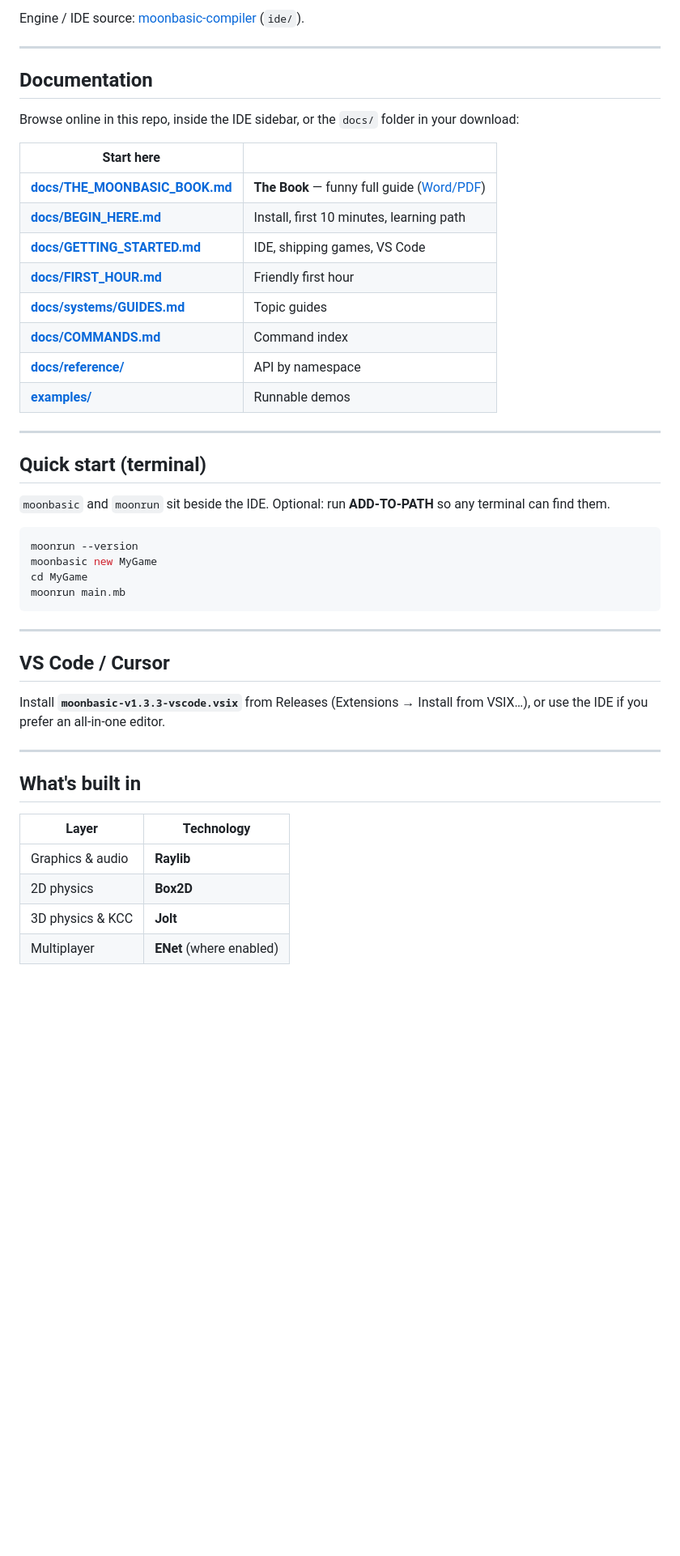
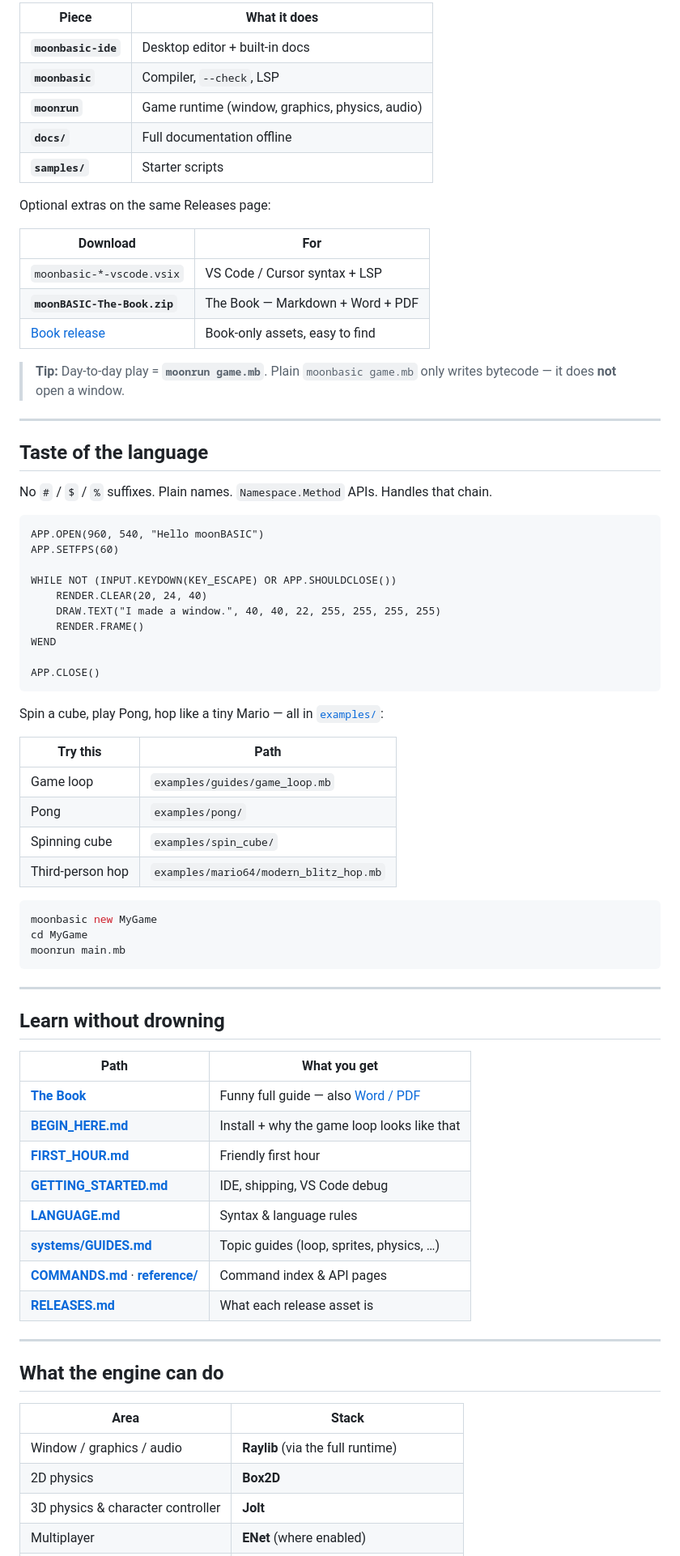
Before and after one commit to CharmingBlaze/moonbasic, a Markdown page: README.md, the part around one of its changes. Shown at 81% size. Drawn GitHub-style; blank space fills up the shorter version.

````diff
--- a/README.md
+++ b/README.md
@@ -52,31 +75,51 @@ Artifact naming: **[RELEASES.md](RELEASES.md)** · Book online: **[docs/THE_MOON
 
-Engine / IDE source: [moonbasic-compiler](https://github.com/CharmingBlaze/moonbasic-compiler) (`ide/`).
+| Piece | What it does |
+|-------|----------------|
+| **`moonbasic-ide`** | Desktop editor + built-in docs |
+| **`moonbasic`** | Compiler, `--check`, LSP |
+| **`moonrun`** | Game runtime (window, graphics, physics, audio) |
+| **`docs/`** | Full documentation offline |
+| **`samples/`** | Starter scripts |
+
+Optional extras on the same Releases page:
+
+| Download | For |
+|----------|-----|
+| `moonbasic-*-vscode.vsix` | VS Code / Cursor syntax + LSP |
+| **`moonBASIC-The-Book.zip`** | The Book — Markdown + Word + PDF |
+| [Book release](https://github.com/CharmingBlaze/moonbasic/releases/tag/book) | Book-only assets, easy to find |
+
+> **Tip:** Day-to-day play = **`moonrun game.mb`**. Plain `moonbasic game.mb` only writes bytecode — it does **not** open a window.
 
 ---
 
-## Documentation
+## Taste of the language
 
-Browse online in this repo, inside the IDE sidebar, or the `docs/` folder in your download:
+No `#` / `$` / `%` suffixes. Plain names. `Namespace.Method` APIs. Handles that chain.
 
-| Start here | |
-|------------|---|
-| **[docs/THE_MOONBASIC_BOOK.md](docs/THE_MOONBASIC_BOOK.md)** | **The Book** — funny full guide ([Word/PDF](docs/book/)) |
-| **[docs/BEGIN_HERE.md](docs/BEGIN_HERE.md)** | Install, first 10 minutes, learning path |
-| **[docs/GETTING_STARTED.md](docs/GETTING_STARTED.md)** | IDE, shipping games, VS Code |
-| **[docs/FIRST_HOUR.md](docs/FIRST_HOUR.md)** | Friendly first hour |
-| **[docs/systems/GUIDES.md](docs/systems/GUIDES.md)** | Topic guides |
-| **[docs/COMMANDS.md](docs/COMMANDS.md)** | Command index |
-| **[docs/reference/](docs/reference/)** | API by namespace |
-| **[examples/](examples/)** | Runnable demos |
+```basic
+APP.OPEN(960, 540, "Hello moonBASIC")
+APP.SETFPS(60)
 
----
+WHILE NOT (INPUT.KEYDOWN(KEY_ESCAPE) OR APP.SHOULDCLOSE())
+    RENDER.CLEAR(20, 24, 40)
+    DRAW.TEXT("I made a window.", 40, 40, 22, 255, 255, 255, 255)
+    RENDER.FRAME()
+WEND
 
-## Quick start (terminal)
+APP.CLOSE()
+```
 
-`moonbasic` and `moonrun` sit beside the IDE. Optional: run **ADD-TO-PATH** so any terminal can find them.
+Spin a cube, play Pong, hop like a tiny Mario — all in [`examples/`](examples/):
+
+| Try this | Path |
+|----------|------|
+| Game loop | `examples/guides/game_loop.mb` |
+| Pong | `examples/pong/` |
+| Spinning cube | `examples/spin_cube/` |
+| Third-person hop | `examples/mario64/modern_blitz_hop.mb` |
 
 ```bash
-moonrun --version
 moonbasic new MyGame
 cd MyGame
 moonrun main.mb
@@ -84,17 +127,26 @@ moonrun main.mb
 
 ---
 
-## VS Code / Cursor
+## Learn without drowning
 
-Install **`moonbasic-v1.3.3-vscode.vsix`** from Releases (Extensions → Install from VSIX…), or use the IDE if you prefer an all-in-one editor.
+| Path | What you get |
+|------|----------------|
+| **[The Book](docs/THE_MOONBASIC_BOOK.md)** | Funny full guide — also [Word / PDF](docs/book/) |
+| **[BEGIN_HERE.md](docs/BEGIN_HERE.md)** | Install + why the game loop looks like that |
+| **[FIRST_HOUR.md](docs/FIRST_HOUR.md)** | Friendly first hour |
+| **[GETTING_STARTED.md](docs/GETTING_STARTED.md)** | IDE, shipping, VS Code debug |
+| **[LANGUAGE.md](docs/LANGUAGE.md)** | Syntax & language rules |
+| **[systems/GUIDES.md](docs/systems/GUIDES.md)** | Topic guides (loop, sprites, physics, …) |
+| **[COMMANDS.md](docs/COMMANDS.md)** · **[reference/](docs/reference/)** | Command index & API pages |
+| **[RELEASES.md](RELEASES.md)** | What each release asset is |
 
 ---
 
-## What's built in
+## What the engine can do
 
-| Layer | Technology |
-|-------|------------|
-| Graphics & audio | **Raylib** |
+| Area | Stack |
+|------|--------|
+| Window / graphics / audio | **Raylib** (via the full runtime) |
 | 2D physics | **Box2D** |
-| 3D physics & KCC | **Jolt** |
+| 3D physics & character controller | **Jolt** |
 | Multiplayer | **ENet** (where enabled) |
````
Also changed, not shown: other parts of README.md (+94 -38 lines).
